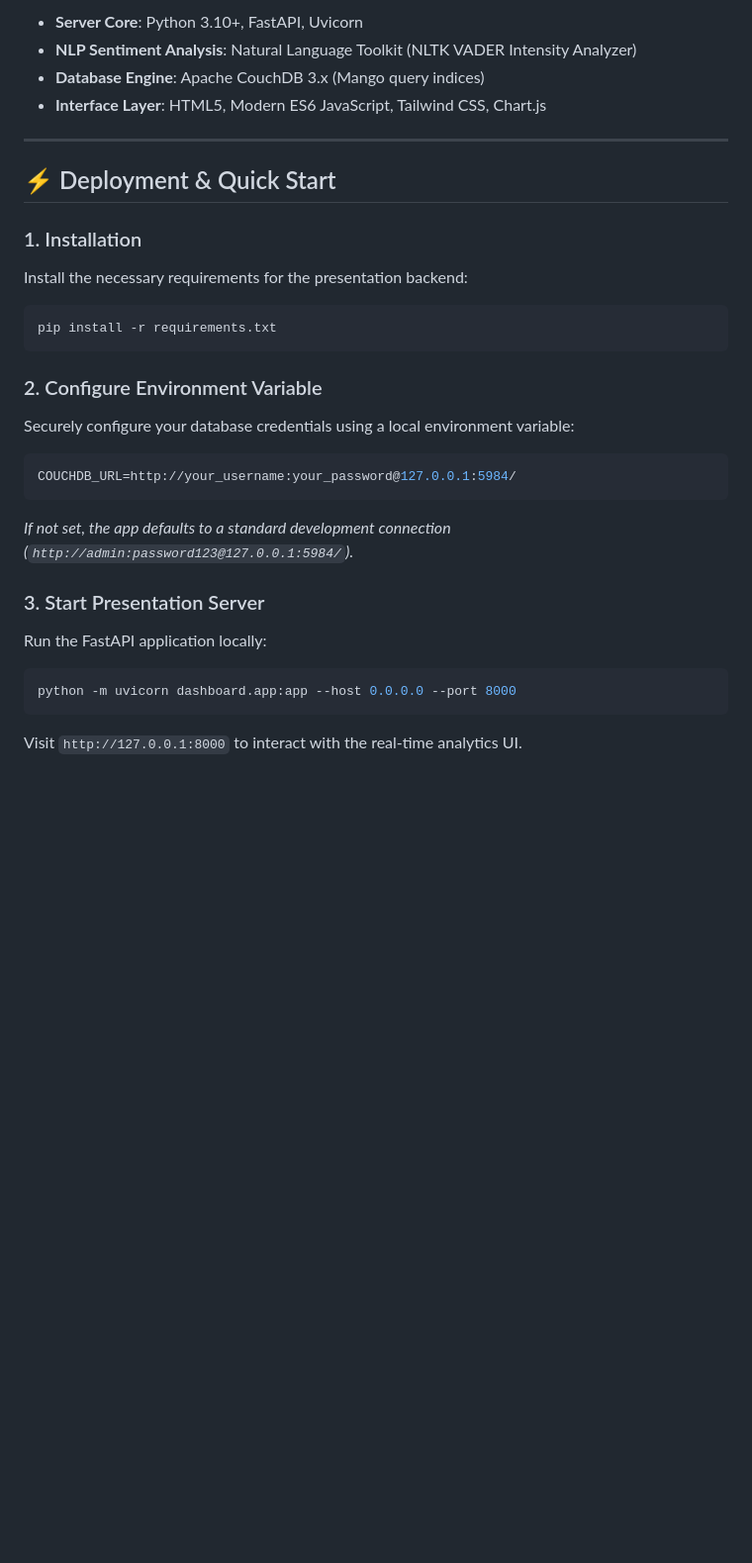
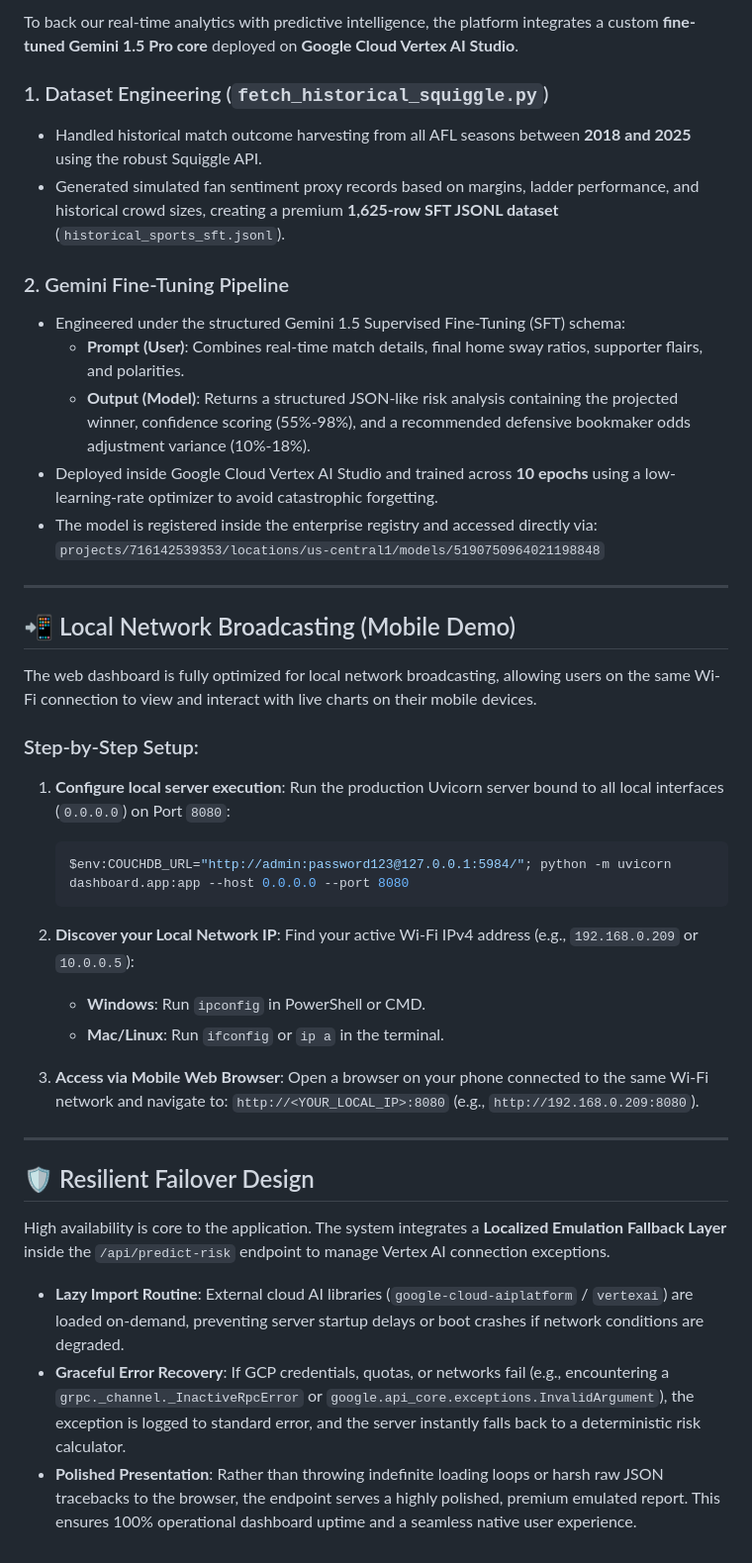
Before and after one commit to niloysarkar095/fan-sentiment-analytics-dashboard, a Markdown page: README.md, the part around one of its changes. Shown at 99% size. Rendered like a GitHub page; blank space fills up the shorter version.

Commit message:
Docs: Overhaul README.md to present MLOps architecture, Vertex AI fine-tuning details, and local mobile broadcasting instructions

````diff
--- a/README.md
+++ b/README.md
@@ -70,29 +73,47 @@ The system implements a hybrid decentralized architecture comprising independent
 
-- **Server Core**: Python 3.10+, FastAPI, Uvicorn
-- **NLP Sentiment Analysis**: Natural Language Toolkit (NLTK VADER Intensity Analyzer)
-- **Database Engine**: Apache CouchDB 3.x (Mango query indices)
-- **Interface Layer**: HTML5, Modern ES6 JavaScript, Tailwind CSS, Chart.js
+To back our real-time analytics with predictive intelligence, the platform integrates a custom **fine-tuned Gemini 1.5 Pro core** deployed on **Google Cloud Vertex AI Studio**.
+
+### 1. Dataset Engineering (`fetch_historical_squiggle.py`)
+- Handled historical match outcome harvesting from all AFL seasons between **2018 and 2025** using the robust Squiggle API.
+- Generated simulated fan sentiment proxy records based on margins, ladder performance, and historical crowd sizes, creating a premium **1,625-row SFT JSONL dataset** (`historical_sports_sft.jsonl`).
+
+### 2. Gemini Fine-Tuning Pipeline
+- Engineered under the structured Gemini 1.5 Supervised Fine-Tuning (SFT) schema:
+  - **Prompt (User)**: Combines real-time match details, final home sway ratios, supporter flairs, and polarities.
+  - **Output (Model)**: Returns a structured JSON-like risk analysis containing the projected winner, confidence scoring (55%-98%), and a recommended defensive bookmaker odds adjustment variance (10%-18%).
+- Deployed inside Google Cloud Vertex AI Studio and trained across **10 epochs** using a low-learning-rate optimizer to avoid catastrophic forgetting.
+- The model is registered inside the enterprise registry and accessed directly via:
+  `projects/716142539353/locations/us-central1/models/5190750964021198848`
 
 ---
 
-## ⚡ Deployment & Quick Start
+## 📲 Local Network Broadcasting (Mobile Demo)
 
-### 1. Installation
-Install the necessary requirements for the presentation backend:
-```bash
-pip install -r requirements.txt
-```
+The web dashboard is fully optimized for local network broadcasting, allowing users on the same Wi-Fi connection to view and interact with live charts on their mobile devices.
 
-### 2. Configure Environment Variable
-Securely configure your database credentials using a local environment variable:
-```env
-COUCHDB_URL=http://your_username:your_password@127.0.0.1:5984/
-```
-*If not set, the app defaults to a standard development connection (`http://admin:password123@127.0.0.1:5984/`).*
+### Step-by-Step Setup:
 
-### 3. Start Presentation Server
-Run the FastAPI application locally:
-```bash
-python -m uvicorn dashboard.app:app --host 0.0.0.0 --port 8000
-```
-Visit `http://127.0.0.1:8000` to interact with the real-time analytics UI.
+1. **Configure local server execution**:
+   Run the production Uvicorn server bound to all local interfaces (`0.0.0.0`) on Port `8080`:
+   ```powershell
+   $env:COUCHDB_URL="http://admin:password123@127.0.0.1:5984/"; python -m uvicorn dashboard.app:app --host 0.0.0.0 --port 8080
+   ```
+
+2. **Discover your Local Network IP**:
+   Find your active Wi-Fi IPv4 address (e.g., `192.168.0.209` or `10.0.0.5`):
+   - **Windows**: Run `ipconfig` in PowerShell or CMD.
+   - **Mac/Linux**: Run `ifconfig` or `ip a` in the terminal.
+
+3. **Access via Mobile Web Browser**:
+   Open a browser on your phone connected to the same Wi-Fi network and navigate to:
+   `http://<YOUR_LOCAL_IP>:8080` (e.g., `http://192.168.0.209:8080`).
+
+---
+
+## 🛡️ Resilient Failover Design
+
+High availability is core to the application. The system integrates a **Localized Emulation Fallback Layer** inside the `/api/predict-risk` endpoint to manage Vertex AI connection exceptions.
+
+- **Lazy Import Routine**: External cloud AI libraries (`google-cloud-aiplatform` / `vertexai`) are loaded on-demand, preventing server startup delays or boot crashes if network conditions are degraded.
+- **Graceful Error Recovery**: If GCP credentials, quotas, or networks fail (e.g., encountering a `grpc._channel._InactiveRpcError` or `google.api_core.exceptions.InvalidArgument`), the exception is logged to standard error, and the server instantly falls back to a deterministic risk calculator.
+- **Polished Presentation**: Rather than throwing indefinite loading loops or harsh raw JSON tracebacks to the browser, the endpoint serves a highly polished, premium emulated report. This ensures 100% operational dashboard uptime and a seamless native user experience.
````
Also changed, not shown: other parts of README.md (+21 -18 lines).
